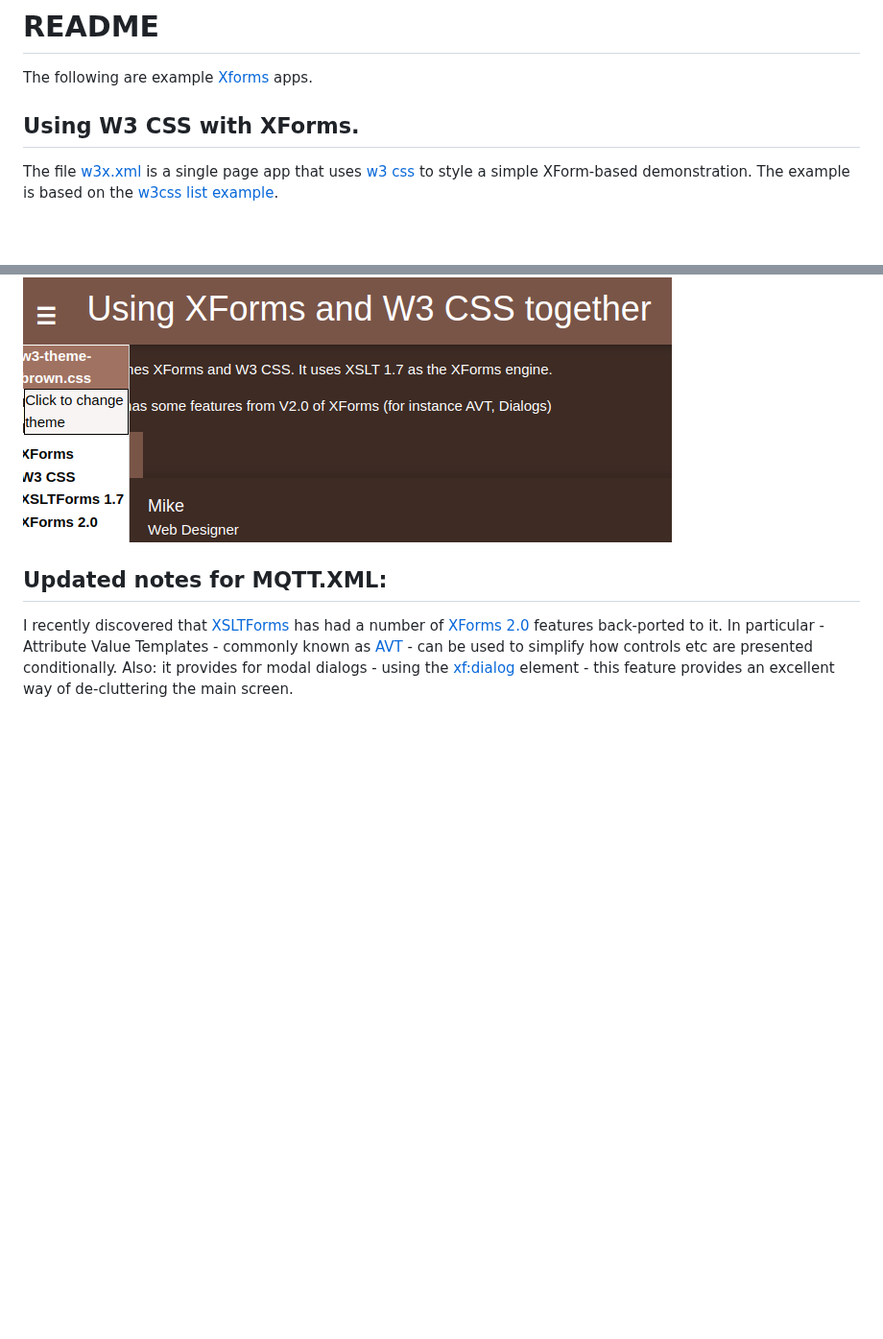
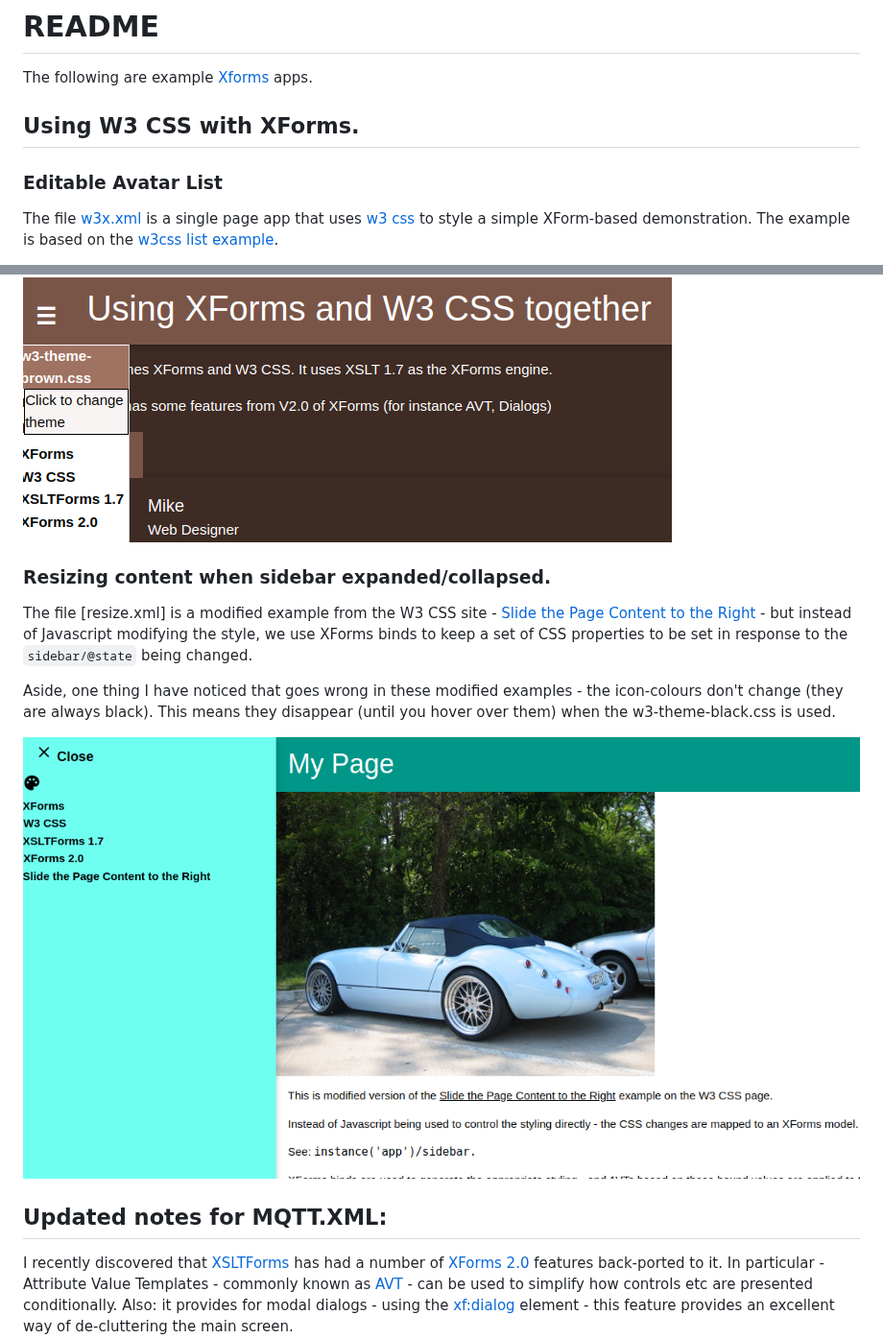
Before and after one commit to midijohnny/xforms-stuff, a Markdown page: README.md, 2 parts joined by grey strips. Shown at 96% size. Rendered like a GitHub page; blank space fills up the shorter version.

Commit message:
Added resize example

````diff
--- a/README.md
+++ b/README.md
@@ -2,7 +2,10 @@
 
 The following are example [Xforms] apps.
 
+
 ## Using W3 CSS with XForms.
+
+### Editable Avatar List
 
 The file [w3x.xml] is a single page app that uses [w3 css] to style a simple XForm-based demonstration.
 The example is based on the [w3css list example].
@@ -37,6 +40,16 @@
 Now the theme will change instantly in response to changes in the XForms model. (See the 'app' instance).
 
 ![][change_theme]
+
+### Resizing content when sidebar expanded/collapsed.
+
+The file [resize.xml] is a modified example from the W3 CSS site - [Slide the Page Content to the Right] - but instead of Javascript modifying the style,
+we use XForms binds to keep a set of CSS properties to be set in response to the ```sidebar/@state``` being changed.
+
+Aside, one thing I have noticed that goes wrong in these modified examples - the icon-colours don't change (they are always black).
+This means they disappear (until you hover over them) when the w3-theme-black.css is used.
+
+![][resize]
 
 
 ## Updated notes for MQTT.XML:
````
Also changed, not shown: other parts of README.md (+2 -0 lines).
